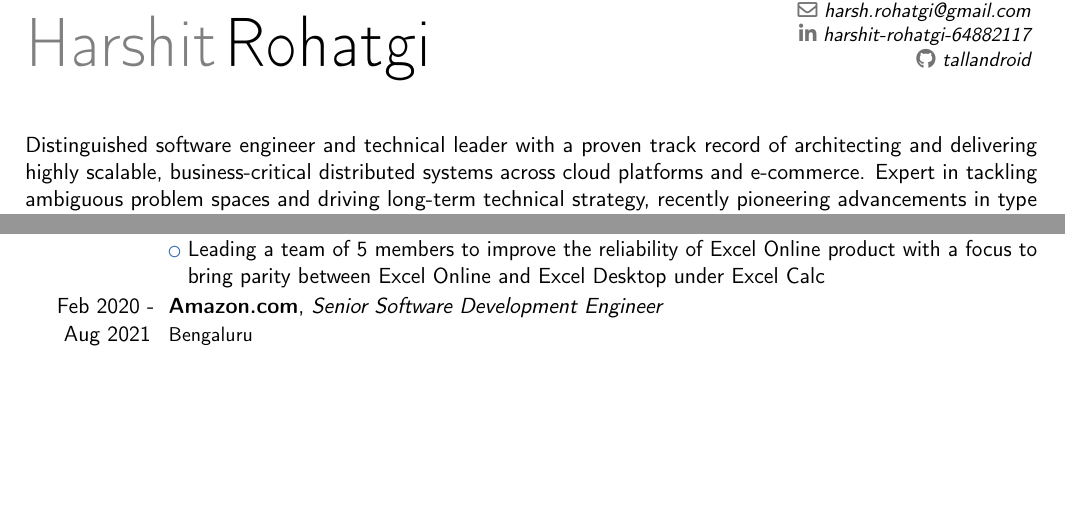
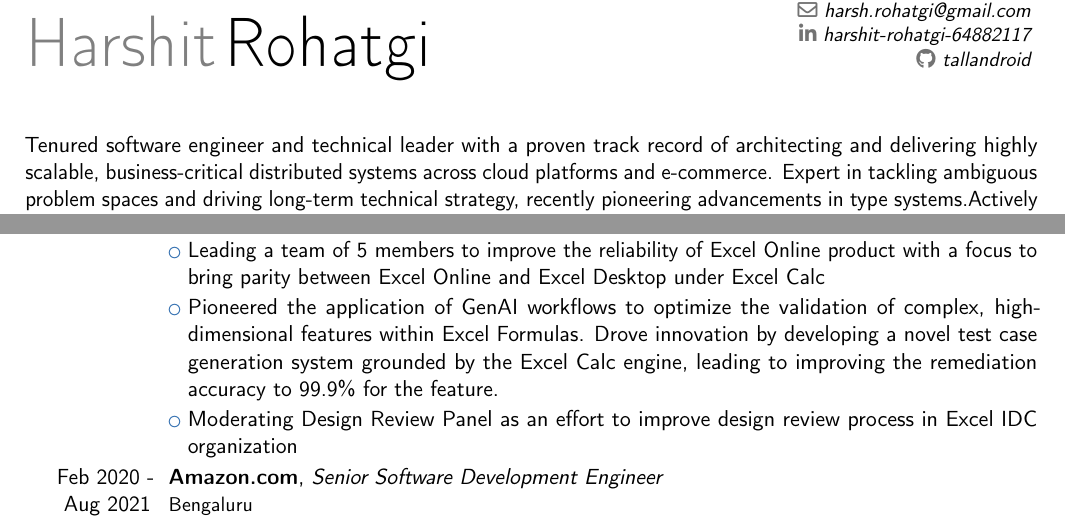
Before and after one commit to tallandroid/Resume, a LaTeX CV (Resume.tex): two parts of page 1 of 2, joined at a grey line, cut so that both start at the same text, the shorter picture padded with empty space. Compiled offline with pdfLaTeX; a LaTeX package or settings file that is missing is left out.

Commit message:
Update Resume.tex - 2025 June

```diff
--- a/Resume.tex
+++ b/Resume.tex
@@ -55,7 +55,7 @@
 %-------------------Resume------------------------------------------------------------------------------
 
 \makecvtitle
-Distinguished software engineer and technical leader with a proven track record of architecting and delivering highly scalable, business-critical distributed systems across cloud platforms and e-commerce. Expert in tackling ambiguous problem spaces and driving long-term technical strategy, recently pioneering advancements in type systems.Actively exploring and implementing ML strategies to solve complex engineering challenges and drive product innovation.
+Tenured software engineer and technical leader with a proven track record of architecting and delivering highly scalable, business-critical distributed systems across cloud platforms and e-commerce. Expert in tackling ambiguous problem spaces and driving long-term technical strategy, recently pioneering advancements in type systems.Actively exploring and implementing ML strategies to solve complex engineering challenges and drive product innovation.
 
 %----------------------------------
 % SKILLS
@@ -74,7 +74,7 @@
 \cventry{Sep2021-Current}{Microsoft.com}{Lead Software Development Engineer}{}{}{Bengaluru}
 \cvlistitem{Spearheaded the architecture and delivery of a mission-critical Formula Remediation Engine, automating the resolution of Excel formula incompatibilities. This strategic initiative unblocked a key business deliverable, impacting 12k tenants and 2.3 million files monthly, leading a team of 8 engineers to successful execution}
 \cvlistitem{Leading a team of 5 members to improve the reliability of Excel Online product with a focus to bring parity between Excel Online and Excel Desktop under Excel Calc}
-\cvlistitem{Pioneered the application of GenAI workflows to optimize the validation of complex, high-dimensional features within Excel Formulas. Drove innovation by developing a novel test case generation system grounded by the Excel Calc engine, leading to improving the remediation accuracy to 99.9% for the feature.}
+\cvlistitem{Pioneered the application of GenAI workflows to optimize the validation of complex, high-dimensional features within Excel Formulas. Drove innovation by developing a novel test case generation system grounded by the Excel Calc engine, leading to improving the remediation accuracy to 99.9\% for the feature.}
 \cvlistitem{Moderating Design Review Panel as an effort to improve design review process in Excel IDC organization}
 
 \cventry{Feb 2020 - Aug 2021}{Amazon.com}{Senior Software Development Engineer}{}{}
```
